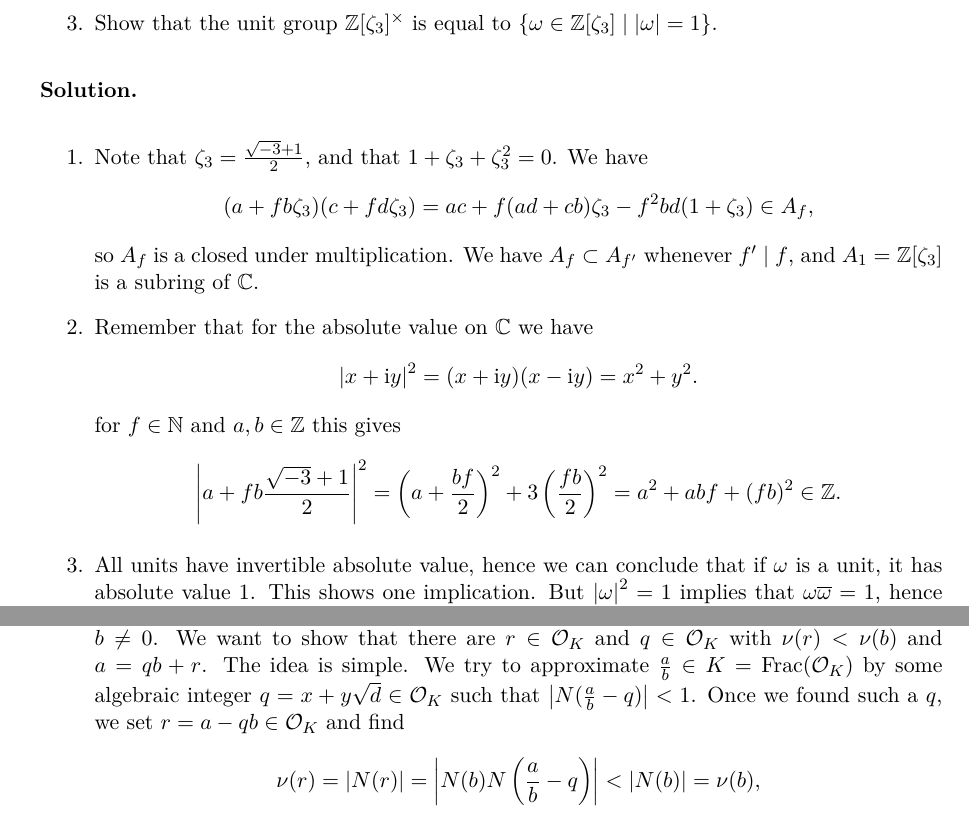
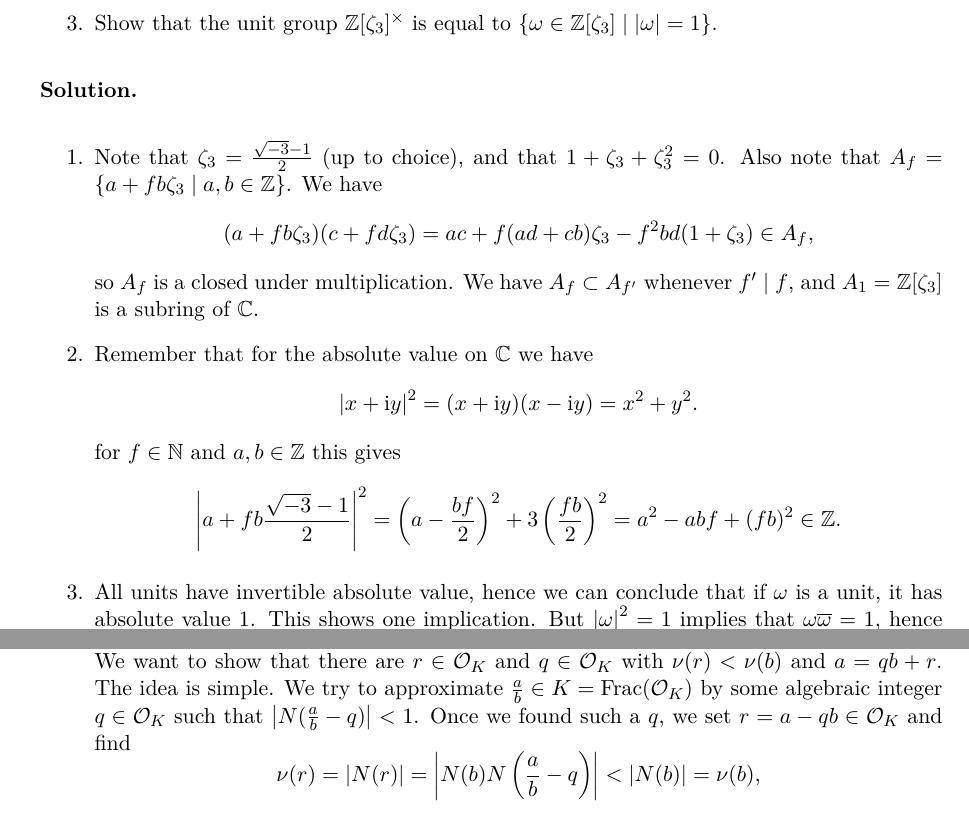
Before and after one commit to mvconsbruch/AlgNT, a LaTeX document (Sheet01/Sheet01.tex): two parts of pages 1 and 2 of 2, joined at a grey line, cut so that both start at the same text. Compiled offline with pdfLaTeX.

Commit message:
minor fixes in sheet 1

```diff
--- a/Sheet01/Sheet01.tex
+++ b/Sheet01/Sheet01.tex
@@ -38,9 +38,10 @@ Here, $\zeta_3$ is as in Exercise 1. For $f \in \N$ we define
 \end{enumerate}
 \textbf{Solution.}
 \begin{enumerate}
-    \item Note that $\zeta_3 = \frac{\sqrt{-3} + 1}2$, and that
-        $1 + \zeta_3 + \zeta_3^2 = 0$. We have
-        $$(a + fb \zeta_3)(c + fd \zeta_3) = ac + f(ad + cb)\zeta_3 -
+    \item Note that $\zeta_3 = \frac{\sqrt{-3} - 1}2$ (up to choice), and that
+        $1 + \zeta_3 + \zeta_3^2 = 0$.
+        Also note that $A_f = \{a + fb \zeta_3 \mid a, b \in \Z\}$.
+        We have $$(a + fb \zeta_3)(c + fd \zeta_3) = ac + f(ad + cb)\zeta_3 -
         f^2bd(1+\zeta_3) \in A_f,$$
         so $A_f$ is a closed under multiplication. We have $A_f \subset A_{f'}$
         whenever $f' \mid f$,
@@ -51,8 +52,8 @@ Here, $\zeta_3$ is as in Exercise 1. For $f \in \N$ we define
         \end{equation*}
         for $f \in \N$ and $a, b \in \Z$ this gives
         \begin{equation*}
-            \abs{a + fb \frac{\sqrt{-3}+1}2}^2 = \left (a + \frac {bf}2\right)^2
-            + 3\left( \frac {fb}2 \right)^2 = a^2 + abf + (fb)^2 \in \Z.
+            \abs{a + fb \frac{\sqrt{-3}-1}2}^2 = \left (a - \frac {bf}2\right)^2
+            + 3\left( \frac {fb}2 \right)^2 = a^2 - abf + (fb)^2 \in \Z.
         \end{equation*}
     \item All units have invertible absolute value, hence we can conclude
         that if $\omega$ is a unit, it has absolute value $1$. This
@@ -91,7 +92,7 @@ $a = bq + r$ and either $r = 0$ or $n(r) < n(b)$.
         and $a = qb + r$.
         The idea is simple. We try to approximate $\frac ab \in K = \Frac(\cO_K)$ by
         some algebraic integer
-        $q = x + y\sqrt d \in \cO_K$ such that $\abs{N(\frac ab - q)} < 1$. Once we
+        $q \in \cO_K$ such that $\abs{N(\frac ab - q)} < 1$. Once we
         found such a $q$, we set $r = a - qb \in \cO_K$ and find
         \begin{equation*}
             \nu(r) = \abs{N(r)} = \abs{N(b)N\left(\frac ab -q \right)}
```
Also changed, not shown: Sheet01/Sheet01.pdf.
